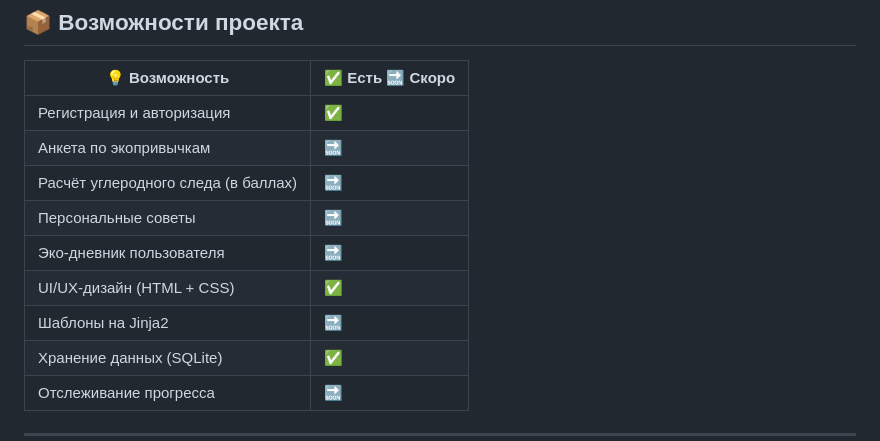
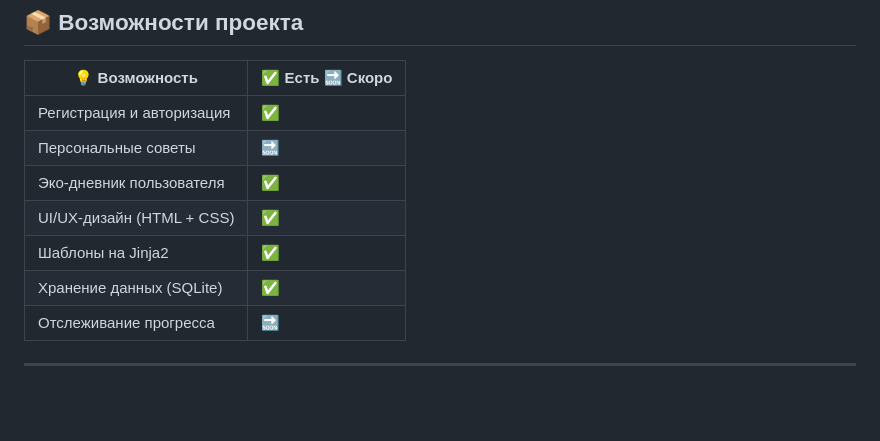
Before and after one commit to Ra1ny7/GlobalWarming, a Markdown page: README.md, the part around the change. Rendered like a GitHub page; blank space fills up the shorter version.

```diff
--- a/README.md
+++ b/README.md
@@ -18,12 +18,10 @@
 | 💡 Возможность                      | ✅ Есть 🔜 Скоро |
 |------------------------------------|--------|
 | Регистрация и авторизация          | ✅     |
-| Анкета по экопривычкам             | 🔜     |
-| Расчёт углеродного следа (в баллах)| 🔜     |
 | Персональные советы                | 🔜     |
-| Эко-дневник пользователя           | 🔜     |
+| Эко-дневник пользователя           | ✅     |
 | UI/UX-дизайн (HTML + CSS)          | ✅     |
-| Шаблоны на Jinja2                  | 🔜     |
+| Шаблоны на Jinja2                  | ✅     |
 | Хранение данных (SQLite)           | ✅     |
 | Отслеживание прогресса             | 🔜     |
 
```
